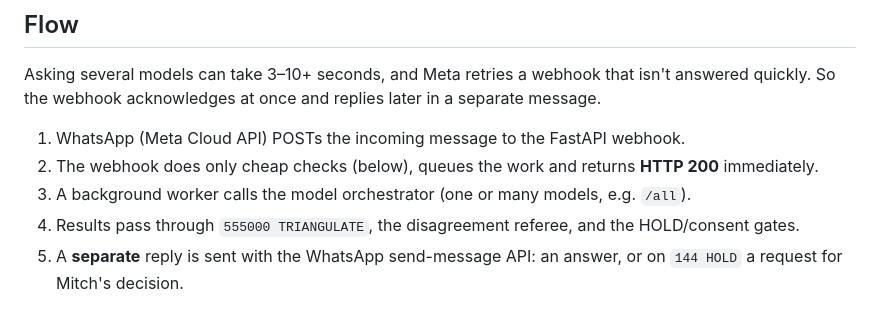
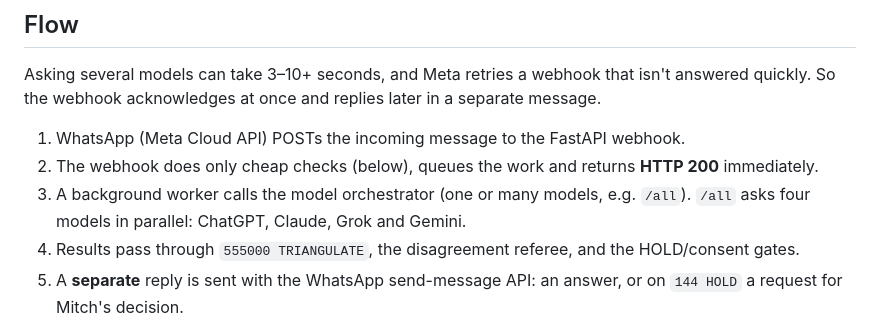
Before and after one commit to trimblemitch796-cell/SYNTH_SHAI, a Markdown page: docs/WHATSAPP_FAST_ACK_SKETCH.md, the part around the change. Drawn GitHub-style.

Commit message:
docs: name the four /all models (ChatGPT, Claude, Grok, Gemini) in WhatsApp sketch

```diff
--- a/docs/WHATSAPP_FAST_ACK_SKETCH.md
+++ b/docs/WHATSAPP_FAST_ACK_SKETCH.md
@@ -11,6 +11,7 @@ Asking several models can take 3–10+ seconds, and Meta retries a webhook that
 1. WhatsApp (Meta Cloud API) POSTs the incoming message to the FastAPI webhook.
 2. The webhook does only cheap checks (below), queues the work and returns **HTTP 200** immediately.
 3. A background worker calls the model orchestrator (one or many models, e.g. `/all`).
+   `/all` asks four models in parallel: ChatGPT, Claude, Grok and Gemini.
 4. Results pass through `555000 TRIANGULATE`, the disagreement referee, and the HOLD/consent gates.
 5. A **separate** reply is sent with the WhatsApp send-message API: an answer, or on `144 HOLD` a request for Mitch's decision.
 
```
